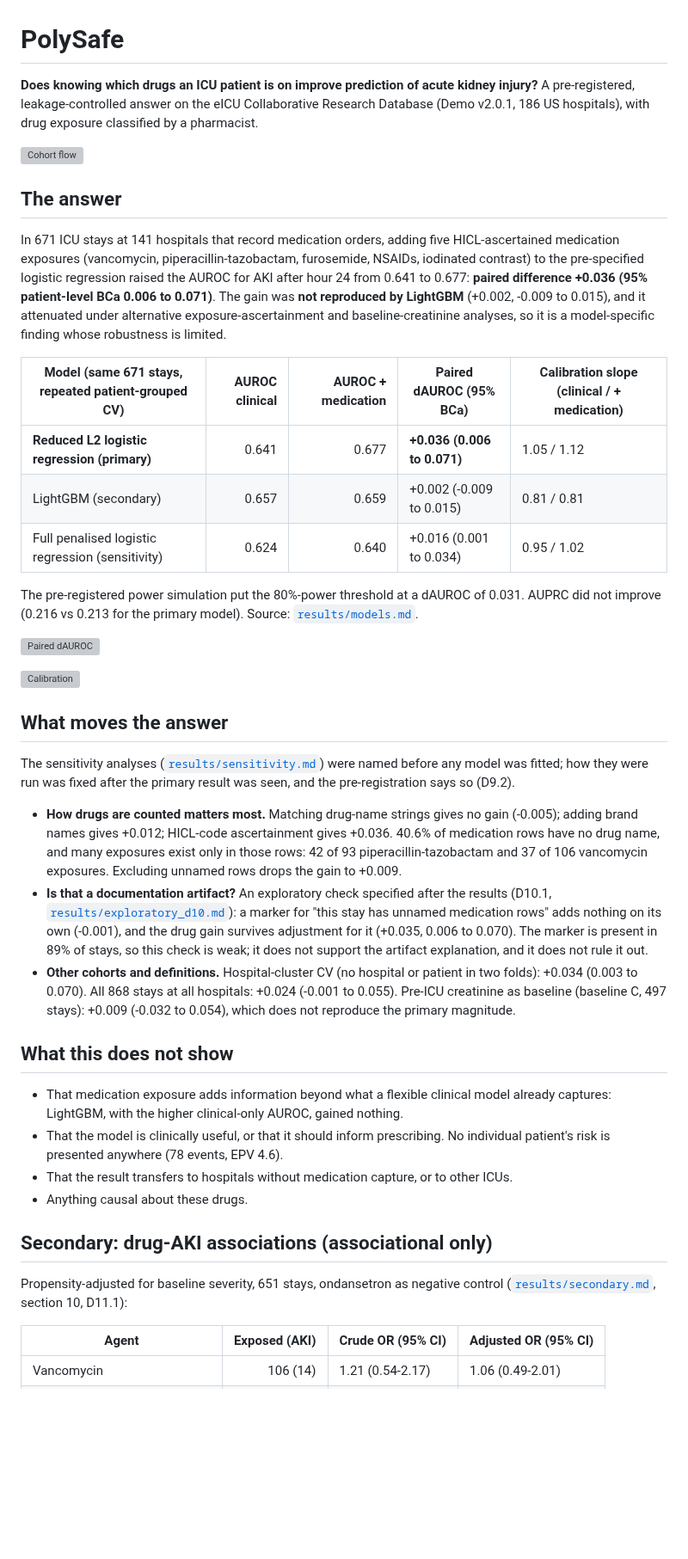
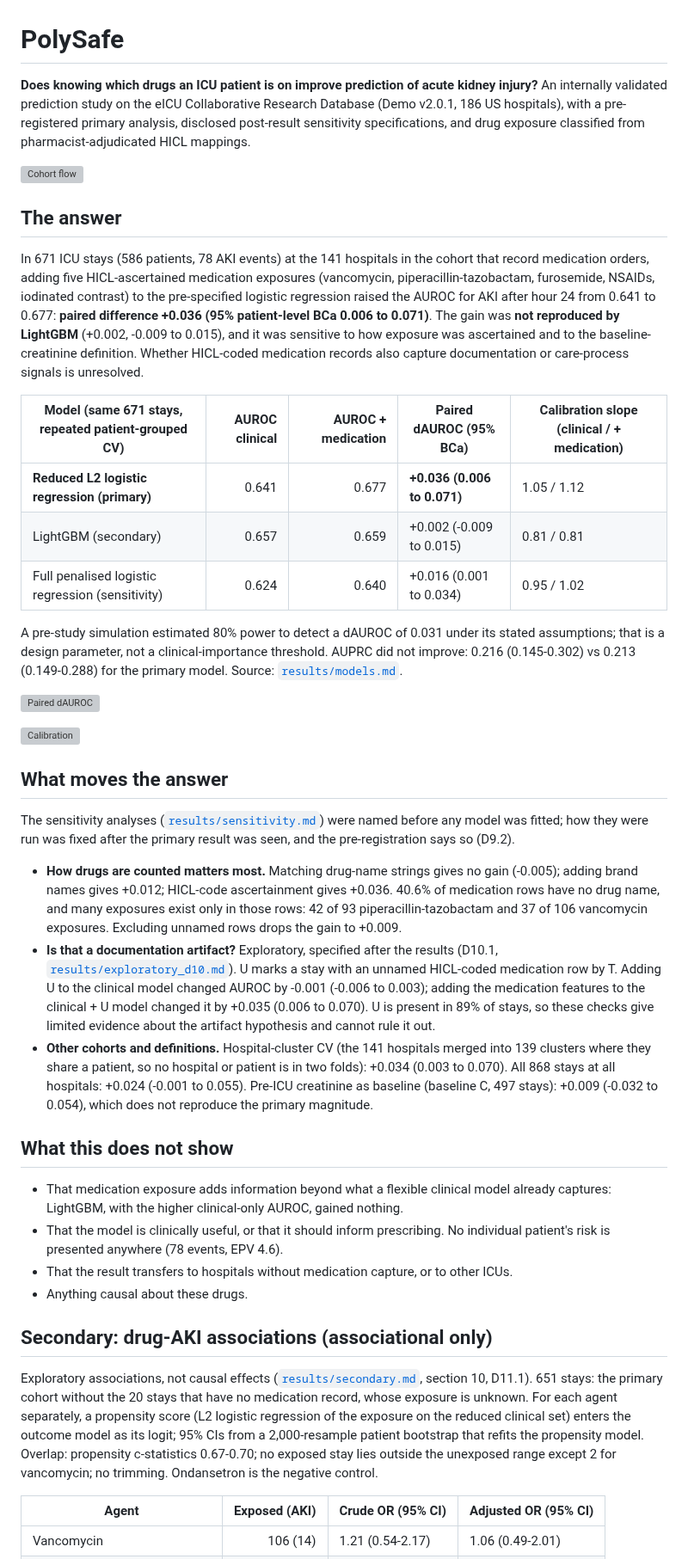
Before and after one commit to drvnv2000-lab/polysafe, a Markdown page: README.md, the part around one of its changes. Shown at 86% size. Rendered like a GitHub page; blank space fills up the shorter version; grey boxes are pictures that could not be loaded.

```diff
--- a/README.md
+++ b/README.md
@@ -1,20 +1,24 @@
 # PolySafe
 
 **Does knowing which drugs an ICU patient is on improve prediction of acute kidney
-injury?** A pre-registered, leakage-controlled answer on the eICU Collaborative Research
-Database (Demo v2.0.1, 186 US hospitals), with drug exposure classified by a pharmacist.
+injury?** An internally validated prediction study on the eICU Collaborative Research
+Database (Demo v2.0.1, 186 US hospitals), with a pre-registered primary analysis, disclosed
+post-result sensitivity specifications, and drug exposure classified from
+pharmacist-adjudicated HICL mappings.
 
 ![Cohort flow](results/figures/cohort_flow.svg)
 
 ## The answer
 
-In 671 ICU stays at 141 hospitals that record medication orders, adding five
+In 671 ICU stays (586 patients, 78 AKI events) at the 141 hospitals in the cohort that
+record medication orders, adding five
 HICL-ascertained medication exposures (vancomycin, piperacillin-tazobactam, furosemide,
 NSAIDs, iodinated contrast) to the pre-specified logistic regression raised the AUROC for
 AKI after hour 24 from 0.641 to 0.677: **paired difference +0.036 (95% patient-level BCa
 0.006 to 0.071)**. The gain was **not reproduced by LightGBM** (+0.002, -0.009 to 0.015),
-and it attenuated under alternative exposure-ascertainment and baseline-creatinine
-analyses, so it is a model-specific finding whose robustness is limited.
+and it was sensitive to how exposure was ascertained and to the baseline-creatinine
+definition. Whether HICL-coded medication records also capture documentation or
+care-process signals is unresolved.
 
 | Model (same 671 stays, repeated patient-grouped CV) | AUROC clinical | AUROC + medication | Paired dAUROC (95% BCa) | Calibration slope (clinical / + medication) |
 |---|---:|---:|---|---|
@@ -22,8 +26,9 @@ analyses, so it is a model-specific finding whose robustness is limited.
 | LightGBM (secondary) | 0.657 | 0.659 | +0.002 (-0.009 to 0.015) | 0.81 / 0.81 |
 | Full penalised logistic regression (sensitivity) | 0.624 | 0.640 | +0.016 (0.001 to 0.034) | 0.95 / 1.02 |
 
-The pre-registered power simulation put the 80%-power threshold at a dAUROC of 0.031.
-AUPRC did not improve (0.216 vs 0.213 for the primary model). Source:
+A pre-study simulation estimated 80% power to detect a dAUROC of 0.031 under its stated
+assumptions; that is a design parameter, not a clinical-importance threshold. AUPRC did not
+improve: 0.216 (0.145-0.302) vs 0.213 (0.149-0.288) for the primary model. Source:
 [`results/models.md`](results/models.md).
 
 ![Paired dAUROC](results/figures/dauroc.svg)
@@ -41,14 +46,15 @@ seen, and the pre-registration says so (D9.2).
   medication rows have no drug name, and many exposures exist only in those rows: 42 of 93
   piperacillin-tazobactam and 37 of 106 vancomycin exposures. Excluding unnamed rows drops
   the gain to +0.009.
-- **Is that a documentation artifact?** An exploratory check specified after the results
-  (D10.1, [`results/exploratory_d10.md`](results/exploratory_d10.md)): a marker for
-  "this stay has unnamed medication rows" adds nothing on its own (-0.001), and the drug
-  gain survives adjustment for it (+0.035, 0.006 to 0.070). The marker is present in 89% of
-  stays, so this check is weak; it does not support the artifact explanation, and it does
-  not rule it out.
-- **Other cohorts and definitions.** Hospital-cluster CV (no hospital or patient in two
-  folds): +0.034 (0.003 to 0.070).
+- **Is that a documentation artifact?** Exploratory, specified after the results (D10.1,
+  [`results/exploratory_d10.md`](results/exploratory_d10.md)). U marks a stay with an
+  unnamed HICL-coded medication row by T. Adding U to the clinical model changed AUROC by
+  -0.001 (-0.006 to 0.003); adding the medication features to the clinical + U model
+  changed it by +0.035 (0.006 to 0.070). U is present in 89% of stays, so these checks
+  give limited evidence about the artifact hypothesis and cannot rule it out.
+- **Other cohorts and definitions.** Hospital-cluster CV (the 141 hospitals merged into
+  139 clusters where they share a patient, so no hospital or patient is in two folds):
+  +0.034 (0.003 to 0.070).
   All 868 stays at all hospitals: +0.024 (-0.001 to 0.055).
   Pre-ICU creatinine as baseline (baseline C, 497 stays): +0.009 (-0.032 to 0.054), which
   does not reproduce the primary magnitude.
@@ -64,8 +70,14 @@ seen, and the pre-registration says so (D9.2).
 
 ## Secondary: drug-AKI associations (associational only)
 
-Propensity-adjusted for baseline severity, 651 stays, ondansetron as negative control
-([`results/secondary.md`](results/secondary.md), section 10, D11.1):
+Exploratory associations, not causal effects ([`results/secondary.md`](results/secondary.md),
+section 10, D11.1). 651 stays: the primary cohort without the 20 stays that have no
+medication record, whose exposure is unknown. For each agent separately, a propensity score
+(L2 logistic regression of the exposure on the reduced clinical set) enters the outcome
+model as its logit; 95% CIs from a 2,000-resample patient bootstrap that refits the
+propensity model. Overlap: propensity c-statistics 0.67-0.70; no exposed stay lies outside
+the unexposed range except 2 for vancomycin; no trimming. Ondansetron is the negative
+control.
 
 | Agent | Exposed (AKI) | Crude OR (95% CI) | Adjusted OR (95% CI) |
 |---|---:|---|---|
```
Also changed, not shown: other parts of README.md (+13 -6 lines), HANDOFF.md (+16 -26 lines).
